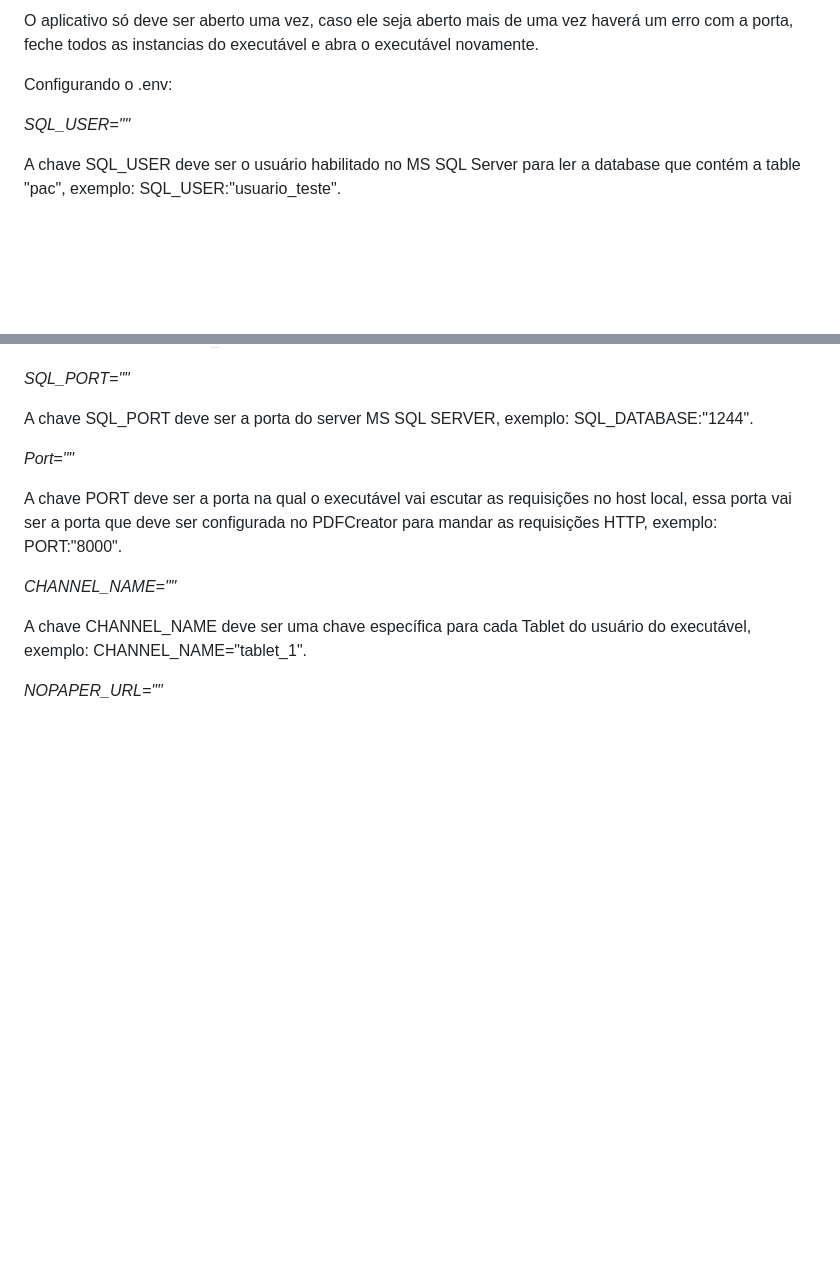
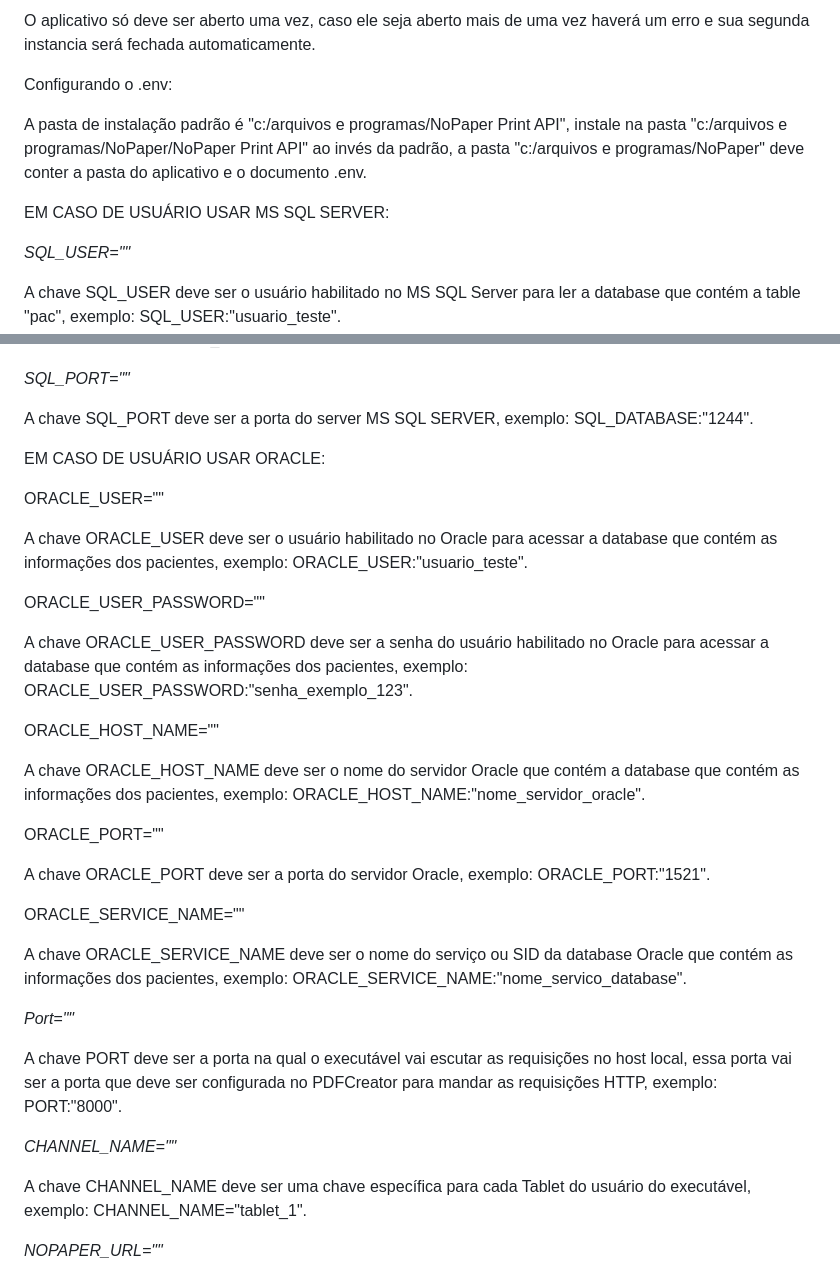
Before and after one commit to agsx30/NoPaper-Print-API, a Markdown page: README.md, 2 parts joined by grey strips. Rendered like a GitHub page; blank space fills up the shorter version.

```diff
--- a/README.md
+++ b/README.md
@@ -1,6 +1,10 @@
-O aplicativo só deve ser aberto uma vez, caso ele seja aberto mais de uma vez haverá um erro com a porta, feche todos as instancias do executável e abra o executável novamente.
+O aplicativo só deve ser aberto uma vez, caso ele seja aberto mais de uma vez haverá um erro e sua segunda instancia será fechada automaticamente.
 
 Configurando o .env:
+
+A pasta de instalação padrão é "c:/arquivos e programas/NoPaper Print API", instale na pasta "c:/arquivos e programas/NoPaper/NoPaper Print API" ao invés da padrão, a pasta "c:/arquivos e programas/NoPaper" deve conter a pasta do aplicativo e o documento .env.
+
+EM CASO DE USUÁRIO USAR MS SQL SERVER:
 
 _SQL_USER=""_
 
@@ -21,6 +25,28 @@ A chave SQL_SERVER deve ser o nome do server MS SQL SERVER que contém a databas
 _SQL_PORT=""_
 
 A chave SQL_PORT deve ser a porta do server MS SQL SERVER, exemplo: SQL_DATABASE:"1244".
+
+EM CASO DE USUÁRIO USAR ORACLE:
+
+ORACLE_USER=""
+
+A chave ORACLE_USER deve ser o usuário habilitado no Oracle para acessar a database que contém as informações dos pacientes, exemplo: ORACLE_USER:"usuario_teste".
+
+ORACLE_USER_PASSWORD=""
+
+A chave ORACLE_USER_PASSWORD deve ser a senha do usuário habilitado no Oracle para acessar a database que contém as informações dos pacientes, exemplo: ORACLE_USER_PASSWORD:"senha_exemplo_123".
+
+ORACLE_HOST_NAME=""
+
+A chave ORACLE_HOST_NAME deve ser o nome do servidor Oracle que contém a database que contém as informações dos pacientes, exemplo: ORACLE_HOST_NAME:"nome_servidor_oracle".
+
+ORACLE_PORT=""
+
+A chave ORACLE_PORT deve ser a porta do servidor Oracle, exemplo: ORACLE_PORT:"1521".
+
+ORACLE_SERVICE_NAME=""
+
+A chave ORACLE_SERVICE_NAME deve ser o nome do serviço ou SID da database Oracle que contém as informações dos pacientes, exemplo: ORACLE_SERVICE_NAME:"nome_servico_database".
 
 _Port=""_
 
```
